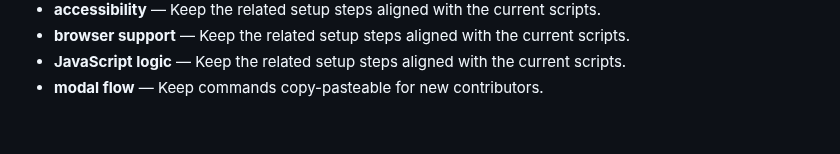
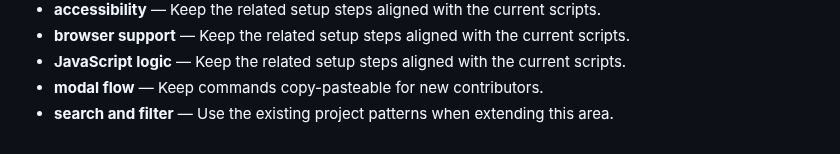
Before and after one commit to Sid2169/BookLib, a Markdown page: README.md, the part around the change. Drawn GitHub-style.

Commit message:
Document search and filter notes

```diff
--- a/README.md
+++ b/README.md
@@ -709,3 +709,4 @@ cancelFormBtn.addEventListener('click', () => {
 - **browser support** — Keep the related setup steps aligned with the current scripts.
 - **JavaScript logic** — Keep the related setup steps aligned with the current scripts.
 - **modal flow** — Keep commands copy-pasteable for new contributors.
+- **search and filter** — Use the existing project patterns when extending this area.
```
